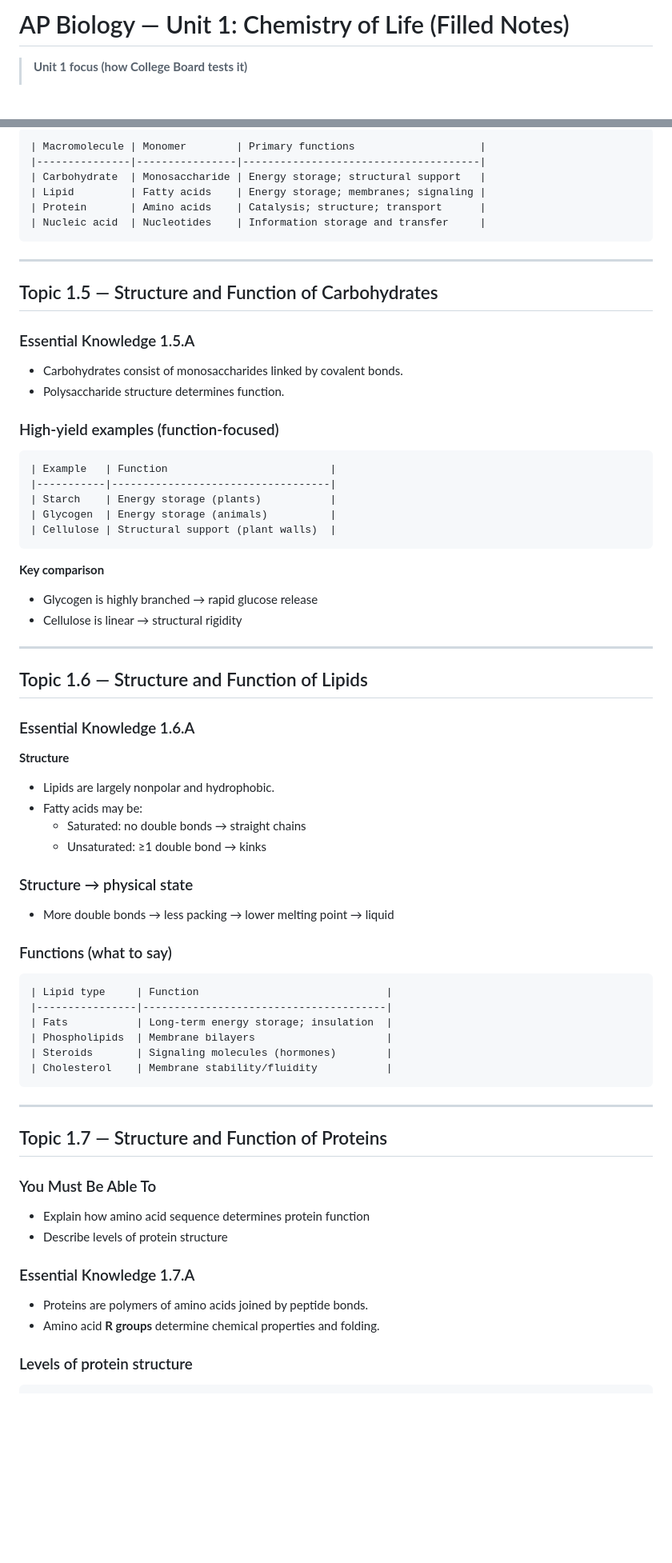
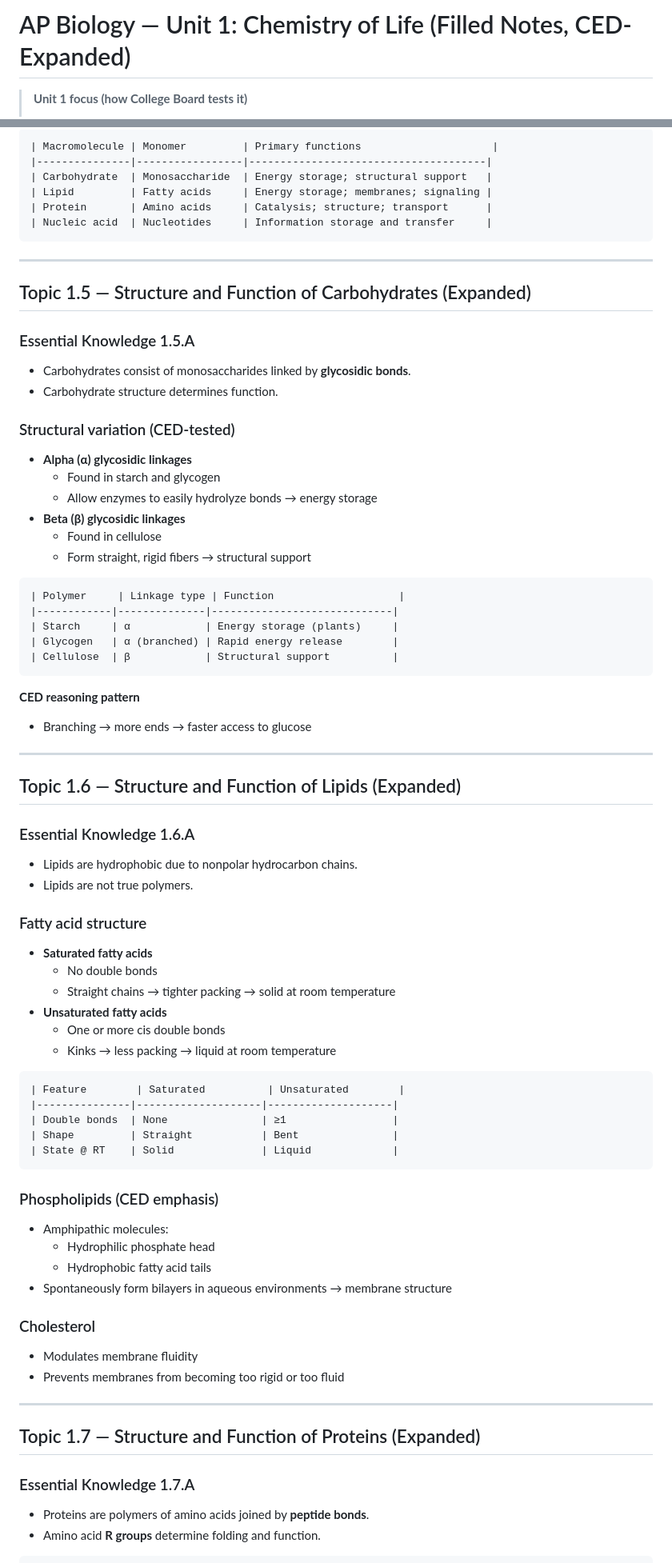
Before and after one commit to mis0park/project, a Markdown page: STUDY/biology/ap-bio-unit1-filled.md, 2 parts joined by grey strips. Shown at 80% size. GitHub-like rendering; blank space fills up the shorter version.

````diff
--- a/STUDY/biology/ap-bio-unit1-filled.md
+++ b/STUDY/biology/ap-bio-unit1-filled.md
@@ -1,4 +1,4 @@
-# AP Biology — Unit 1: Chemistry of Life (Filled Notes)
+# AP Biology — Unit 1: Chemistry of Life (Filled Notes, CED-Expanded)
 
 > **Unit 1 focus (how College Board tests it)**
 > - Chemical properties → biological function
@@ -123,69 +81,79 @@ Legend:
 ```text
-| Macromolecule | Monomer        | Primary functions                    |
-|---------------|----------------|--------------------------------------|
-| Carbohydrate  | Monosaccharide | Energy storage; structural support   |
-| Lipid         | Fatty acids    | Energy storage; membranes; signaling |
-| Protein       | Amino acids    | Catalysis; structure; transport      |
-| Nucleic acid  | Nucleotides    | Information storage and transfer     |
+| Macromolecule | Monomer         | Primary functions                     |
+|---------------|-----------------|--------------------------------------|
+| Carbohydrate  | Monosaccharide  | Energy storage; structural support   |
+| Lipid         | Fatty acids     | Energy storage; membranes; signaling |
+| Protein       | Amino acids     | Catalysis; structure; transport      |
+| Nucleic acid  | Nucleotides     | Information storage and transfer     |
 ```
 
 ---
 
-## Topic 1.5 — Structure and Function of Carbohydrates
+## Topic 1.5 — Structure and Function of Carbohydrates (Expanded)
 
 ### Essential Knowledge 1.5.A
-- Carbohydrates consist of monosaccharides linked by covalent bonds.
-- Polysaccharide structure determines function.
+- Carbohydrates consist of monosaccharides linked by **glycosidic bonds**.
+- Carbohydrate structure determines function.
 
-### High-yield examples (function-focused)
+### Structural variation (CED-tested)
+- **Alpha (α) glycosidic linkages**
+  - Found in starch and glycogen
+  - Allow enzymes to easily hydrolyze bonds → energy storage
+- **Beta (β) glycosidic linkages**
+  - Found in cellulose
+  - Form straight, rigid fibers → structural support
+
 ```text
-| Example   | Function                          |
-|-----------|-----------------------------------|
-| Starch    | Energy storage (plants)           |
-| Glycogen  | Energy storage (animals)          |
-| Cellulose | Structural support (plant walls)  |
+| Polymer     | Linkage type | Function                    |
+|------------|--------------|-----------------------------|
+| Starch     | α            | Energy storage (plants)     |
+| Glycogen   | α (branched) | Rapid energy release        |
+| Cellulose  | β            | Structural support          |
 ```
 
-**Key comparison**
-- Glycogen is highly branched → rapid glucose release
-- Cellulose is linear → structural rigidity
+**CED reasoning pattern**
+- Branching → more ends → faster access to glucose
 
 ---
 
-## Topic 1.6 — Structure and Function of Lipids
+## Topic 1.6 — Structure and Function of Lipids (Expanded)
 
 ### Essential Knowledge 1.6.A
+- Lipids are hydrophobic due to nonpolar hydrocarbon chains.
+- Lipids are not true polymers.
 
-**Structure**
-- Lipids are largely nonpolar and hydrophobic.
-- Fatty acids may be:
-  - Saturated: no double bonds → straight chains
-  - Unsaturated: ≥1 double bond → kinks
+### Fatty acid structure
+- **Saturated fatty acids**
+  - No double bonds
+  - Straight chains → tighter packing → solid at room temperature
+- **Unsaturated fatty acids**
+  - One or more cis double bonds
+  - Kinks → less packing → liquid at room temperature
 
-### Structure → physical state
-- More double bonds → less packing → lower melting point → liquid
+```text
+| Feature        | Saturated          | Unsaturated        |
+|---------------|--------------------|--------------------|
+| Double bonds  | None               | ≥1                 |
+| Shape         | Straight           | Bent               |
+| State @ RT    | Solid              | Liquid             |
+```
 
-### Functions (what to say)
-```text
-| Lipid type     | Function                              |
-|----------------|---------------------------------------|
-| Fats           | Long-term energy storage; insulation  |
-| Phospholipids  | Membrane bilayers                     |
-| Steroids       | Signaling molecules (hormones)        |
-| Cholesterol    | Membrane stability/fluidity           |
-```
+### Phospholipids (CED emphasis)
+- Amphipathic molecules:
+  - Hydrophilic phosphate head
+  - Hydrophobic fatty acid tails
+- Spontaneously form bilayers in aqueous environments → membrane structure
+
+### Cholesterol
+- Modulates membrane fluidity
+- Prevents membranes from becoming too rigid or too fluid
 
 ---
 
-## Topic 1.7 — Structure and Function of Proteins
-
-### You Must Be Able To
-- Explain how amino acid sequence determines protein function
-- Describe levels of protein structure
+## Topic 1.7 — Structure and Function of Proteins (Expanded)
 
 ### Essential Knowledge 1.7.A
-- Proteins are polymers of amino acids joined by peptide bonds.
-- Amino acid **R groups** determine chemical properties and folding.
+- Proteins are polymers of amino acids joined by **peptide bonds**.
+- Amino acid **R groups** determine folding and function.
 
-### Levels of protein structure
 ```text
````
Also changed, not shown: other parts of STUDY/biology/ap-bio-unit1-filled.md (+45 -115 lines).
